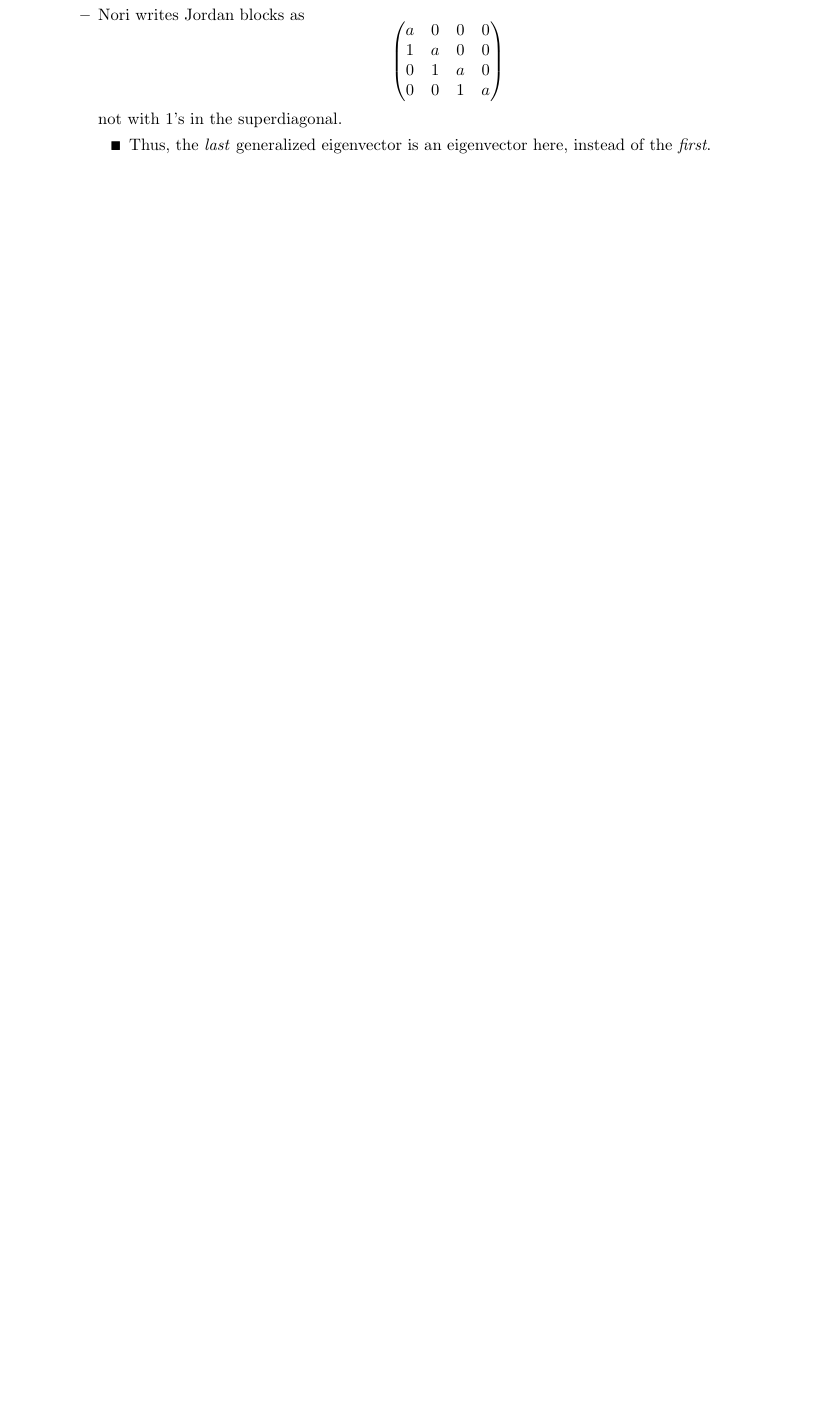
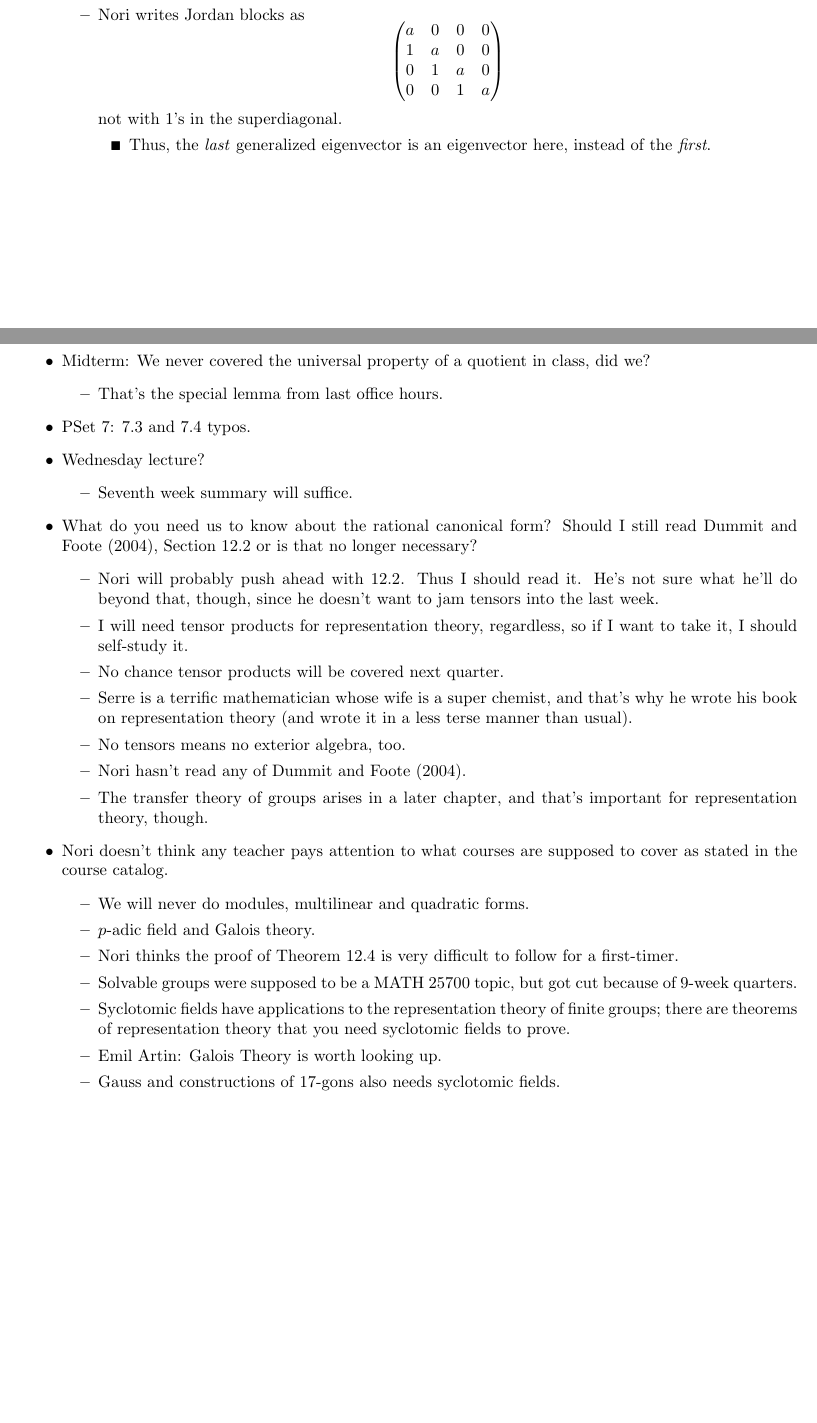
Before and after one commit to shadypuck/MATH25800Notes, a LaTeX thesis (Notes/notes.tex, which reads Notes/Week8/week8.tex): part of page 141 of 142 before the commit and two parts of pages 141 and 142 of 143 after it, the two joined at a grey line, cut so that both start at the same text, the shorter picture padded with empty space. Compiled offline with pdfLaTeX.

Commit message:
Prof Office Hours 6

```diff
--- a/Notes/Week8/week8.tex
+++ b/Notes/Week8/week8.tex
@@ -164,5 +164,40 @@
 
 
 
+\section{Office Hours (Nori)}
+\begin{itemize}
+    \item Midterm: We never covered the universal property of a quotient in class, did we?
+    \begin{itemize}
+        \item That's the special lemma from last office hours.
+    \end{itemize}
+    \item PSet 7: 7.3 and 7.4 typos.
+    \item Wednesday lecture?
+    \begin{itemize}
+        \item Seventh week summary will suffice.
+    \end{itemize}
+    \item What do you need us to know about the rational canonical form? Should I still read \textcite{bib:DummitFoote}, Section 12.2 or is that no longer necessary?
+    \begin{itemize}
+        \item Nori will probably push ahead with 12.2. Thus I should read it. He's not sure what he'll do beyond that, though, since he doesn't want to jam tensors into the last week.
+        \item I will need tensor products for representation theory, regardless, so if I want to take it, I should self-study it.
+        \item No chance tensor products will be covered next quarter.
+        \item Serre is a terrific mathematician whose wife is a super chemist, and that's why he wrote his book on representation theory (and wrote it in a less terse manner than usual).
+        \item No tensors means no exterior algebra, too.
+        \item Nori hasn't read any of \textcite{bib:DummitFoote}.
+        \item The transfer theory of groups arises in a later chapter, and that's important for representation theory, though.
+    \end{itemize}
+    \item Nori doesn't think any teacher pays attention to what courses are supposed to cover as stated in the course catalog.
+    \begin{itemize}
+        \item We will never do modules, multilinear and quadratic forms.
+        \item $p$-adic field and Galois theory.
+        \item Nori thinks the proof of Theorem \ref{trm:12.4} is very difficult to follow for a first-timer.
+        \item Solvable groups were supposed to be a MATH 25700 topic, but got cut because of 9-week quarters.
+        \item Syclotomic fields have applications to the representation theory of finite groups; there are theorems of representation theory that you need syclotomic fields to prove.
+        \item Emil Artin: Galois Theory is worth looking up.
+        \item Gauss and constructions of 17-gons also needs syclotomic fields.
+    \end{itemize}
+\end{itemize}
+
+
+
 
 \end{document}
```
Also changed, not shown: Notes/Week8/week8.pdf, Notes/notes.pdf.
